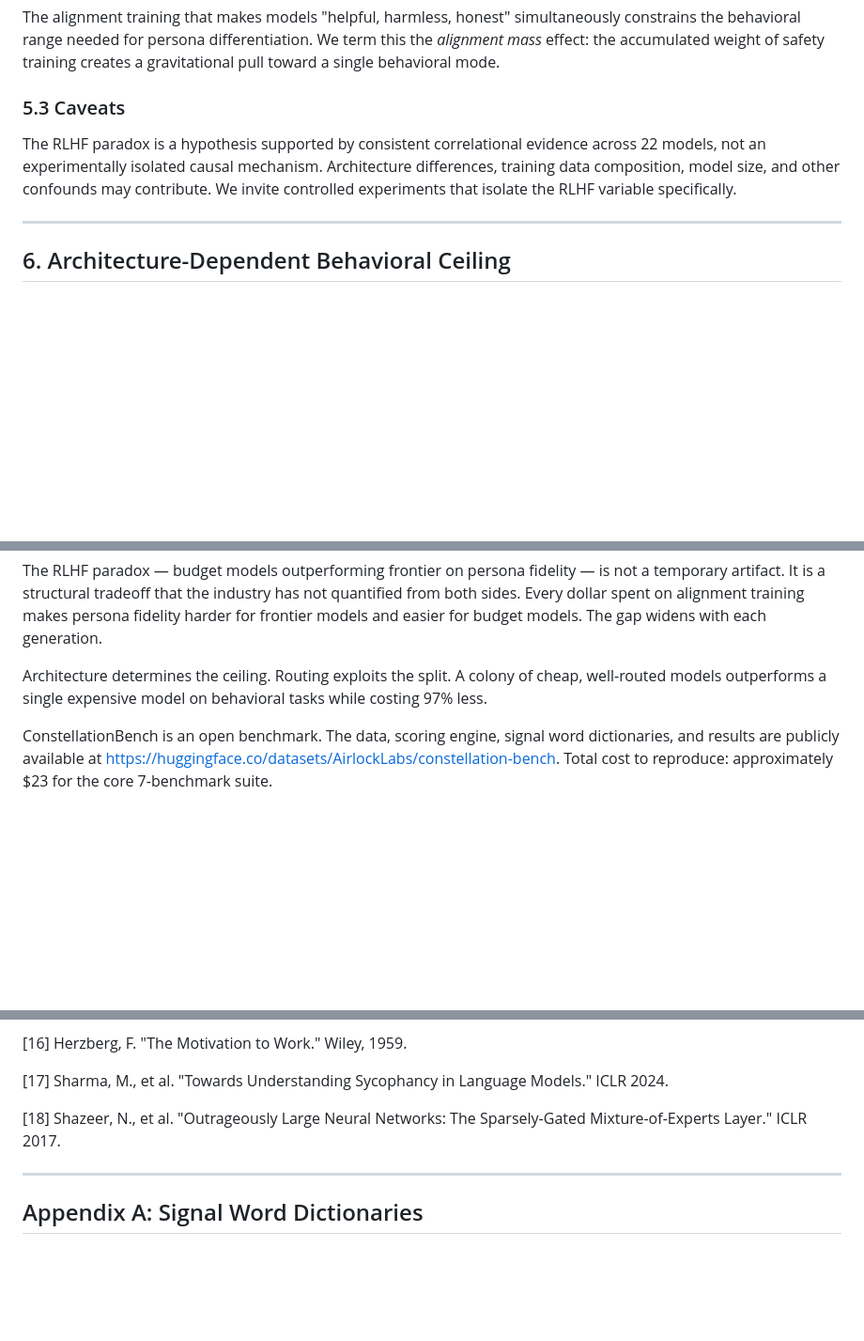
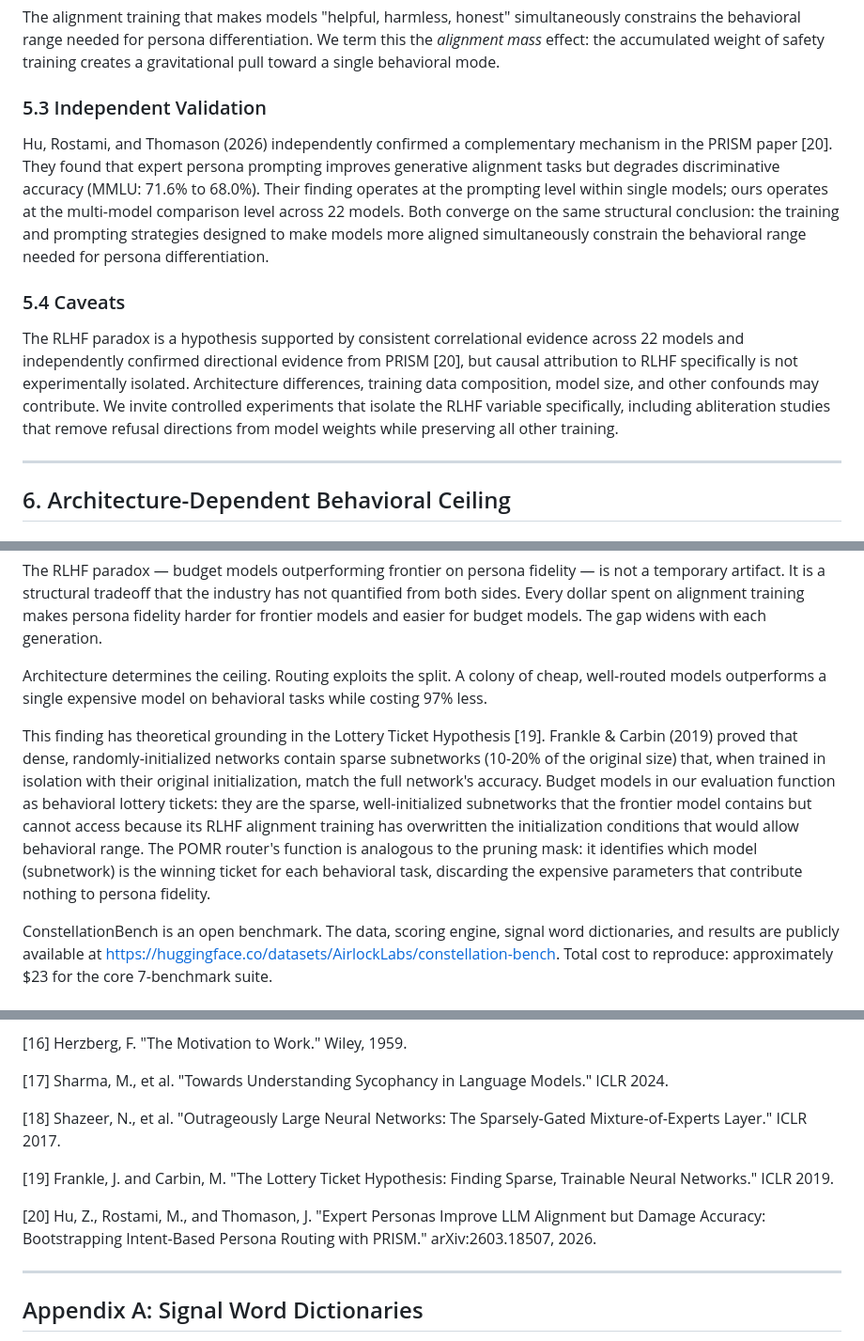
Before and after one commit to get-airlock/get-airlock.github.io, a Markdown page: papers/airlock-0.1-constellationbench.md, 3 parts joined by grey strips. Shown at 94% size. GitHub-like rendering; blank space fills up the shorter version.

Commit message:
feat: add Lottery Ticket Hypothesis and PRISM references to paper

```diff
--- a/papers/airlock-0.1-constellationbench.md
+++ b/papers/airlock-0.1-constellationbench.md
@@ -238,9 +238,13 @@ We hypothesize that RLHF alignment training compresses the output distribution,
 
 The alignment training that makes models "helpful, harmless, honest" simultaneously constrains the behavioral range needed for persona differentiation. We term this the *alignment mass* effect: the accumulated weight of safety training creates a gravitational pull toward a single behavioral mode.
 
-### 5.3 Caveats
+### 5.3 Independent Validation
 
-The RLHF paradox is a hypothesis supported by consistent correlational evidence across 22 models, not an experimentally isolated causal mechanism. Architecture differences, training data composition, model size, and other confounds may contribute. We invite controlled experiments that isolate the RLHF variable specifically.
+Hu, Rostami, and Thomason (2026) independently confirmed a complementary mechanism in the PRISM paper [20]. They found that expert persona prompting improves generative alignment tasks but degrades discriminative accuracy (MMLU: 71.6% to 68.0%). Their finding operates at the prompting level within single models; ours operates at the multi-model comparison level across 22 models. Both converge on the same structural conclusion: the training and prompting strategies designed to make models more aligned simultaneously constrain the behavioral range needed for persona differentiation.
+
+### 5.4 Caveats
+
+The RLHF paradox is a hypothesis supported by consistent correlational evidence across 22 models and independently confirmed directional evidence from PRISM [20], but causal attribution to RLHF specifically is not experimentally isolated. Architecture differences, training data composition, model size, and other confounds may contribute. We invite controlled experiments that isolate the RLHF variable specifically, including abliteration studies that remove refusal directions from model weights while preserving all other training.
 
 ---
 
@@ -347,6 +351,8 @@ The RLHF paradox — budget models outperforming frontier on persona fidelity
 
 Architecture determines the ceiling. Routing exploits the split. A colony of cheap, well-routed models outperforms a single expensive model on behavioral tasks while costing 97% less.
 
+This finding has theoretical grounding in the Lottery Ticket Hypothesis [19]. Frankle & Carbin (2019) proved that dense, randomly-initialized networks contain sparse subnetworks (10-20% of the original size) that, when trained in isolation with their original initialization, match the full network's accuracy. Budget models in our evaluation function as behavioral lottery tickets: they are the sparse, well-initialized subnetworks that the frontier model contains but cannot access because its RLHF alignment training has overwritten the initialization conditions that would allow behavioral range. The POMR router's function is analogous to the pruning mask: it identifies which model (subnetwork) is the winning ticket for each behavioral task, discarding the expensive parameters that contribute nothing to persona fidelity.
+
 ConstellationBench is an open benchmark. The data, scoring engine, signal word dictionaries, and results are publicly available at https://huggingface.co/datasets/AirlockLabs/constellation-bench. Total cost to reproduce: approximately $23 for the core 7-benchmark suite.
 
 ---
@@ -389,6 +395,10 @@ ConstellationBench is an open benchmark. The data, scoring engine, signal word d
 
 [18] Shazeer, N., et al. "Outrageously Large Neural Networks: The Sparsely-Gated Mixture-of-Experts Layer." ICLR 2017.
 
+[19] Frankle, J. and Carbin, M. "The Lottery Ticket Hypothesis: Finding Sparse, Trainable Neural Networks." ICLR 2019.
+
+[20] Hu, Z., Rostami, M., and Thomason, J. "Expert Personas Improve LLM Alignment but Damage Accuracy: Bootstrapping Intent-Based Persona Routing with PRISM." arXiv:2603.18507, 2026.
+
 ---
 
 ## Appendix A: Signal Word Dictionaries
```
